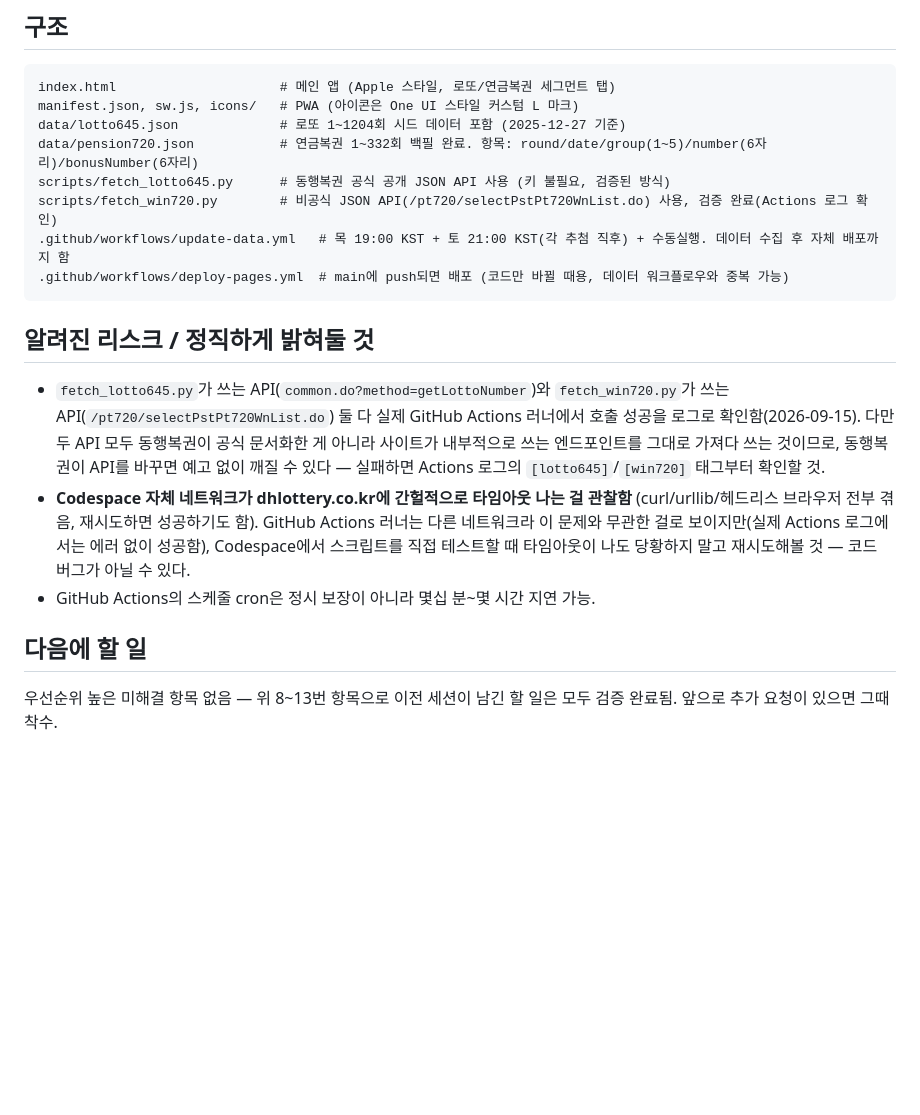
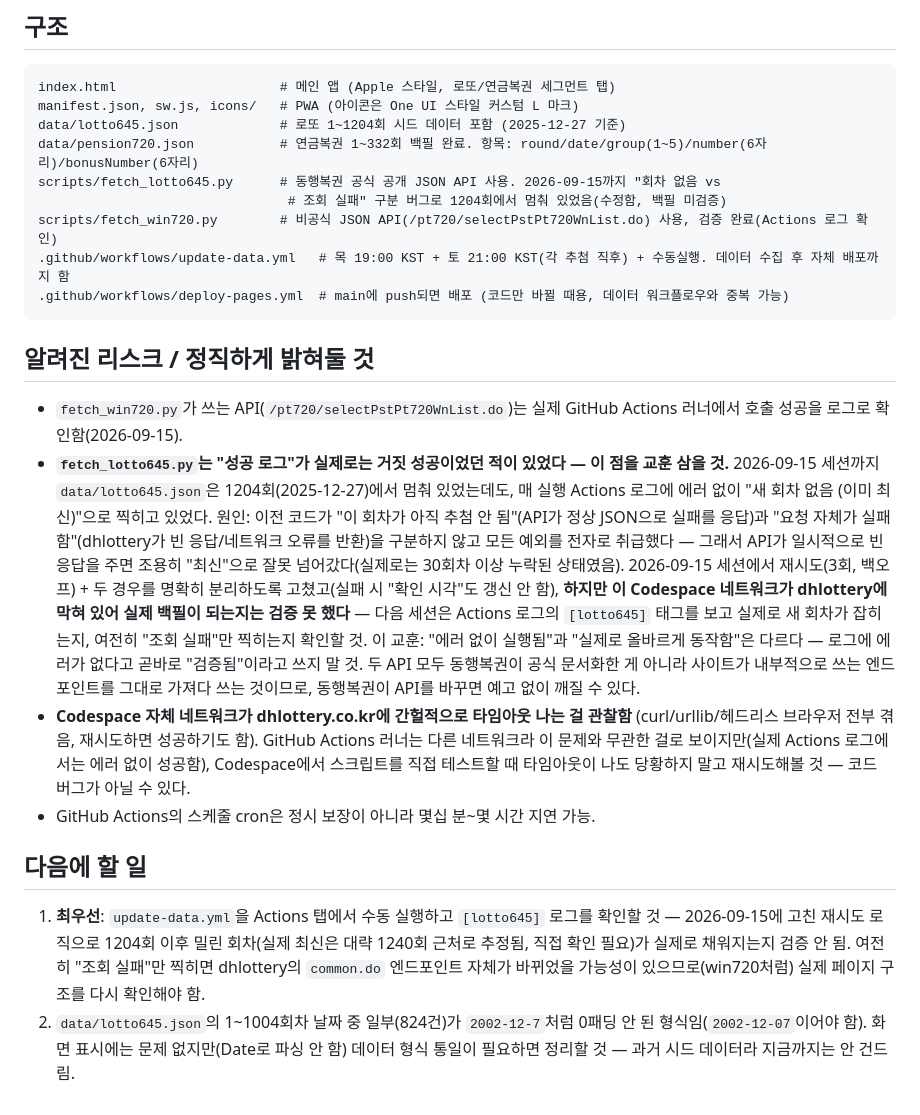
Before and after one commit to Dalbonz/lotto-recommender, a Markdown page: CLAUDE.md, the part around the change. Drawn GitHub-style; blank space fills up the shorter version.

Commit message:
docs: CLAUDE.md의 "lotto645 검증됨" 주장을 정정
로그에 에러가 없다고 곧바로 "검증됨"이라고 썼던 게 실제로는 거짓 성공을 놓친
사례였음(1204회에서 멈춰 있었는데 매번 "최신"으로 잘못 보고됨). 오늘 찾은
버그와 그 교훈, 다음 세션이 확인해야 할 것을 기록.

```diff
--- a/CLAUDE.md
+++ b/CLAUDE.md
@@ -65,7 +65,8 @@ index.html                     # 메인 앱 (Apple 스타일, 로또/연금복
 manifest.json, sw.js, icons/   # PWA (아이콘은 One UI 스타일 커스텀 L 마크)
 data/lotto645.json             # 로또 1~1204회 시드 데이터 포함 (2025-12-27 기준)
 data/pension720.json           # 연금복권 1~332회 백필 완료. 항목: round/date/group(1~5)/number(6자리)/bonusNumber(6자리)
-scripts/fetch_lotto645.py      # 동행복권 공식 공개 JSON API 사용 (키 불필요, 검증된 방식)
+scripts/fetch_lotto645.py      # 동행복권 공식 공개 JSON API 사용. 2026-09-15까지 "회차 없음 vs
+                                # 조회 실패" 구분 버그로 1204회에서 멈춰 있었음(수정함, 백필 미검증)
 scripts/fetch_win720.py        # 비공식 JSON API(/pt720/selectPstPt720WnList.do) 사용, 검증 완료(Actions 로그 확인)
 .github/workflows/update-data.yml   # 목 19:00 KST + 토 21:00 KST(각 추첨 직후) + 수동실행. 데이터 수집 후 자체 배포까지 함
 .github/workflows/deploy-pages.yml  # main에 push되면 배포 (코드만 바뀔 때용, 데이터 워크플로우와 중복 가능)
@@ -73,12 +74,23 @@ scripts/fetch_win720.py        # 비공식 JSON API(/pt720/selectPstPt720WnList.
 
 ## 알려진 리스크 / 정직하게 밝혀둘 것
 
-- `fetch_lotto645.py`가 쓰는 API(`common.do?method=getLottoNumber`)와
-  `fetch_win720.py`가 쓰는 API(`/pt720/selectPstPt720WnList.do`) 둘 다 실제 GitHub
-  Actions 러너에서 호출 성공을 로그로 확인함(2026-09-15). 다만 두 API 모두 동행복권이
-  공식 문서화한 게 아니라 사이트가 내부적으로 쓰는 엔드포인트를 그대로 가져다 쓰는
-  것이므로, 동행복권이 API를 바꾸면 예고 없이 깨질 수 있다 — 실패하면 Actions 로그의
-  `[lotto645]`/`[win720]` 태그부터 확인할 것.
+- `fetch_win720.py`가 쓰는 API(`/pt720/selectPstPt720WnList.do`)는 실제 GitHub Actions
+  러너에서 호출 성공을 로그로 확인함(2026-09-15).
+- **`fetch_lotto645.py`는 "성공 로그"가 실제로는 거짓 성공이었던 적이 있었다 — 이 점을
+  교훈 삼을 것.** 2026-09-15 세션까지 `data/lotto645.json`은 1204회(2025-12-27)에서
+  멈춰 있었는데도, 매 실행 Actions 로그에 에러 없이 "새 회차 없음 (이미 최신)"으로
+  찍히고 있었다. 원인: 이전 코드가 "이 회차가 아직 추첨 안 됨"(API가 정상 JSON으로
+  실패를 응답)과 "요청 자체가 실패함"(dhlottery가 빈 응답/네트워크 오류를 반환)을
+  구분하지 않고 모든 예외를 전자로 취급했다 — 그래서 API가 일시적으로 빈 응답을 주면
+  조용히 "최신"으로 잘못 넘어갔다(실제로는 30회차 이상 누락된 상태였음). 2026-09-15
+  세션에서 재시도(3회, 백오프) + 두 경우를 명확히 분리하도록 고쳤고(실패 시 "확인
+  시각"도 갱신 안 함), **하지만 이 Codespace 네트워크가 dhlottery에 막혀 있어 실제
+  백필이 되는지는 검증 못 했다** — 다음 세션은 Actions 로그의 `[lotto645]` 태그를
+  보고 실제로 새 회차가 잡히는지, 여전히 "조회 실패"만 찍히는지 확인할 것. 이 교훈:
+  "에러 없이 실행됨"과 "실제로 올바르게 동작함"은 다르다 — 로그에 에러가 없다고
+  곧바로 "검증됨"이라고 쓰지 말 것.
+  두 API 모두 동행복권이 공식 문서화한 게 아니라 사이트가 내부적으로 쓰는 엔드포인트를
+  그대로 가져다 쓰는 것이므로, 동행복권이 API를 바꾸면 예고 없이 깨질 수 있다.
 - **Codespace 자체 네트워크가 dhlottery.co.kr에 간헐적으로 타임아웃 나는 걸 관찰함**
   (curl/urllib/헤드리스 브라우저 전부 겪음, 재시도하면 성공하기도 함). GitHub Actions
   러너는 다른 네트워크라 이 문제와 무관한 걸로 보이지만(실제 Actions 로그에서는
@@ -88,5 +100,11 @@ scripts/fetch_win720.py        # 비공식 JSON API(/pt720/selectPstPt720WnList.
 
 ## 다음에 할 일
 
-우선순위 높은 미해결 항목 없음 — 위 8~13번 항목으로 이전 세션이 남긴 할 일은 모두
-검증 완료됨. 앞으로 추가 요청이 있으면 그때 착수.
+1. **최우선**: `update-data.yml`을 Actions 탭에서 수동 실행하고 `[lotto645]` 로그를
+   확인할 것 — 2026-09-15에 고친 재시도 로직으로 1204회 이후 밀린 회차(실제 최신은
+   대략 1240회 근처로 추정됨, 직접 확인 필요)가 실제로 채워지는지 검증 안 됨. 여전히
+   "조회 실패"만 찍히면 dhlottery의 `common.do` 엔드포인트 자체가 바뀌었을 가능성이
+   있으므로(win720처럼) 실제 페이지 구조를 다시 확인해야 함.
+2. `data/lotto645.json`의 1~1004회차 날짜 중 일부(824건)가 `2002-12-7`처럼 0패딩
+   안 된 형식임(`2002-12-07`이어야 함). 화면 표시에는 문제 없지만(Date로 파싱 안 함)
+   데이터 형식 통일이 필요하면 정리할 것 — 과거 시드 데이터라 지금까지는 안 건드림.
```
